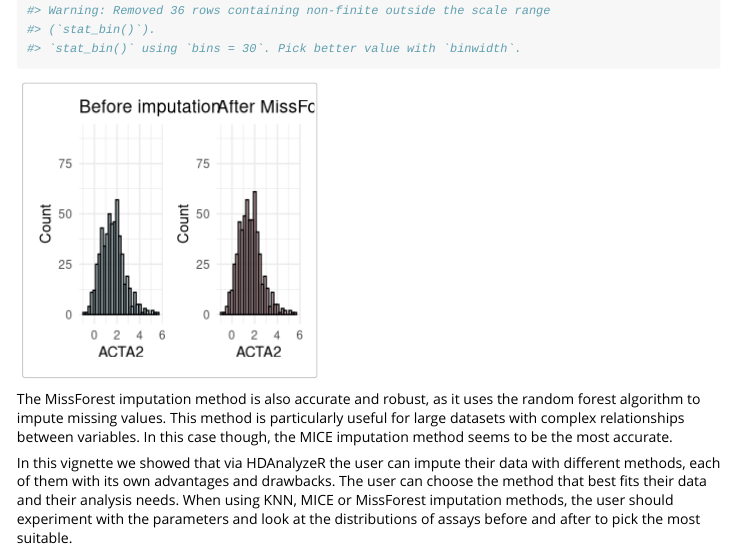
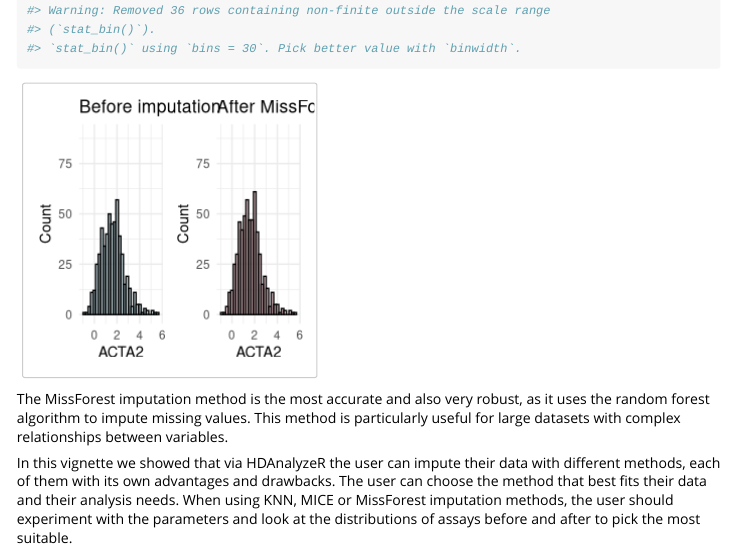
Before and after one commit to HDA1472/HDAnalyzeR, an R Markdown document (vignettes/data_imputation.Rmd): the page in a window 1100 px wide, from 4040 px down. Rendered offline with R 4.5, knitr and Pandoc, with nearby package versions; code that draws random numbers runs with fixed seeds of ours; some code elsewhere in the file could not run offline.

Commit message:
Update vignette

````diff
--- a/vignettes/data_imputation.Rmd
+++ b/vignettes/data_imputation.Rmd
@@ -138,7 +138,7 @@ plot_after <- imputed_data |>
 plot_before + plot_after
 ```
 
-The MissForest imputation method is also accurate and robust, as it uses the random forest algorithm to impute missing values. This method is particularly useful for large datasets with complex relationships between variables. In this case though, the MICE imputation method seems to be the most accurate.
+The MissForest imputation method is the most accurate and also very robust, as it uses the random forest algorithm to impute missing values. This method is particularly useful for large datasets with complex relationships between variables.
 
 In this vignette we showed that via HDAnalyzeR the user can impute their data with different methods, each of them with its own advantages and drawbacks. The user can choose the method that best fits their data and their analysis needs. When using KNN, MICE or MissForest imputation methods, the user should experiment with the parameters and look at the distributions of assays before and after to pick the most suitable.
 
````
